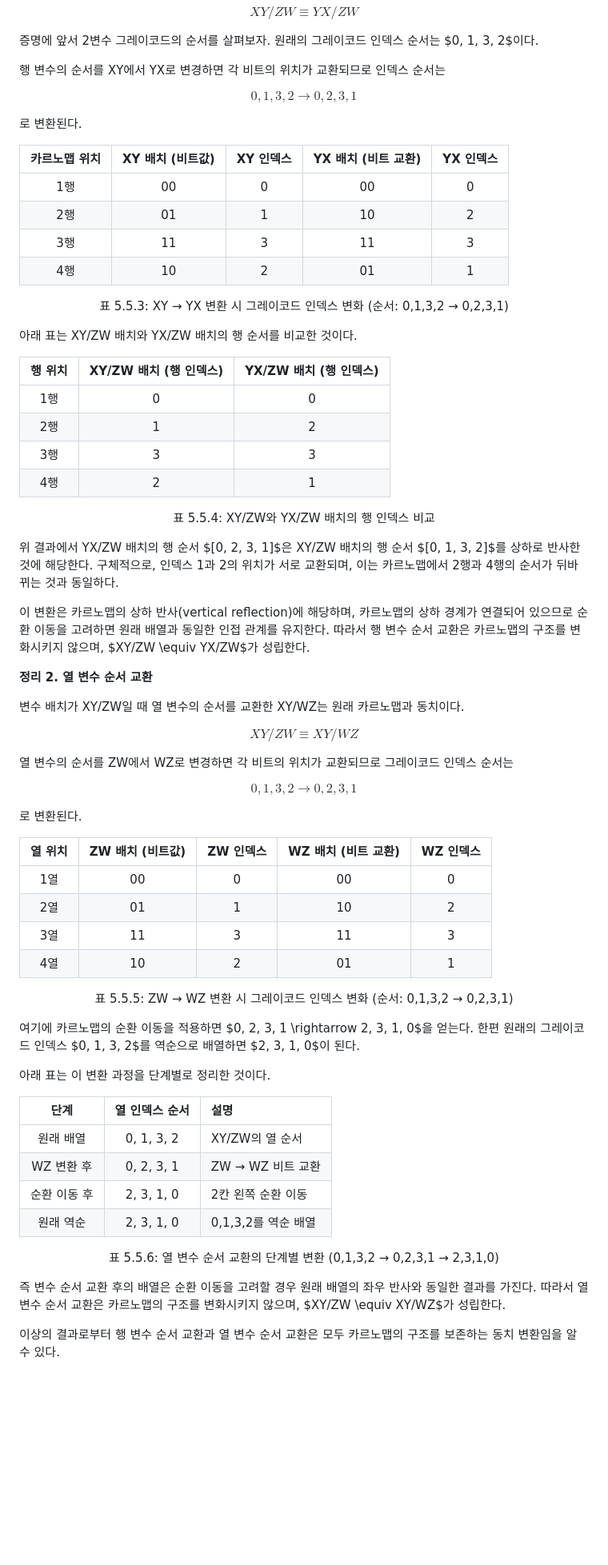
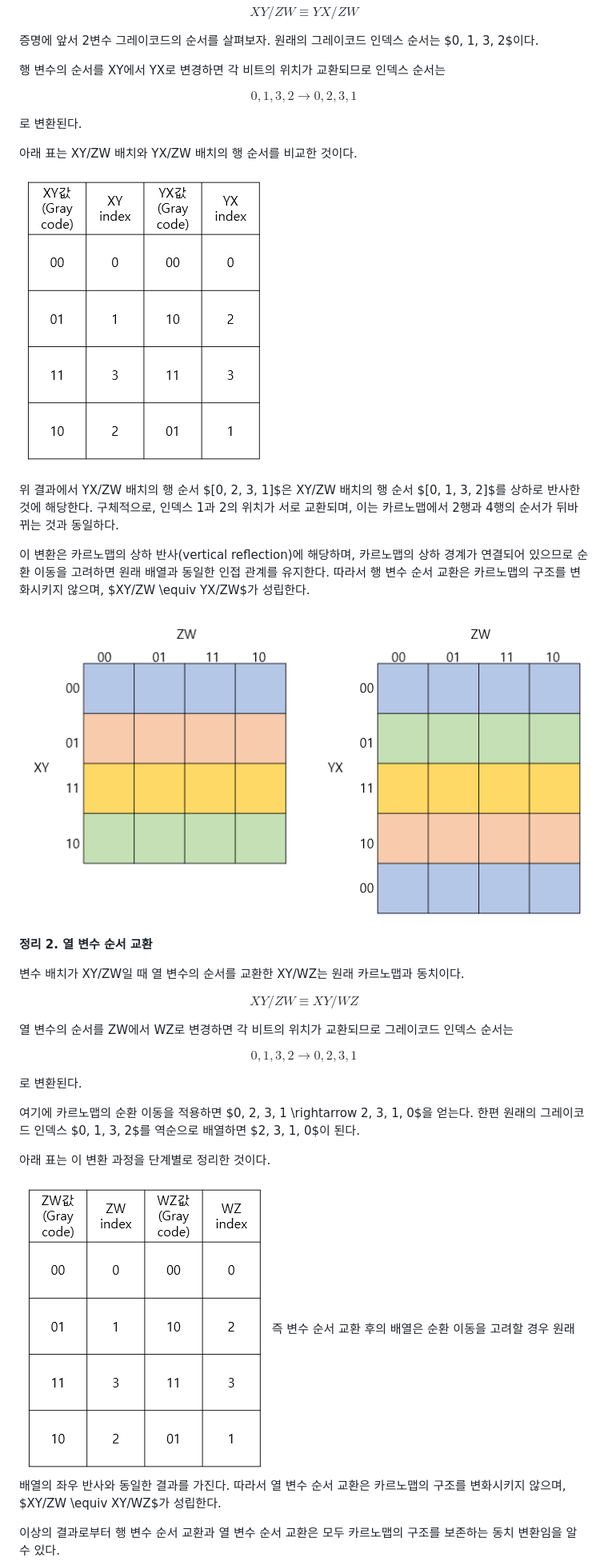
Before and after one commit to inha20/1KMapStructureInvariance, a Markdown page: paper/통합논문_제출준비본.md, the part around one of its changes. Shown at 80% size. Drawn GitHub-style; blank space fills up the shorter version.

```diff
--- a/paper/통합논문_제출준비본.md
+++ b/paper/통합논문_제출준비본.md
@@ -300,29 +295,15 @@ $$0, 1, 3, 2 \rightarrow 0, 2, 3, 1$$
 
 로 변환된다.
 
-| 카르노맵 위치 | XY 배치 (비트값) | XY 인덱스 | YX 배치 (비트 교환) | YX 인덱스 |
-|:---:|:---:|:---:|:---:|:---:|
-| 1행 | 00 | 0 | 00 | 0 |
-| 2행 | 01 | 1 | 10 | 2 |
-| 3행 | 11 | 3 | 11 | 3 |
-| 4행 | 10 | 2 | 01 | 1 |
-
-<p align="center">표 5.5.3: XY → YX 변환 시 그레이코드 인덱스 변화 (순서: 0,1,3,2 → 0,2,3,1)</p>
-
 아래 표는 XY/ZW 배치와 YX/ZW 배치의 행 순서를 비교한 것이다.
 
-| 행 위치 | XY/ZW 배치 (행 인덱스) | YX/ZW 배치 (행 인덱스) |
-|:---:|:---:|:---:|
-| 1행 | 0 | 0 |
-| 2행 | 1 | 2 |
-| 3행 | 3 | 3 |
-| 4행 | 2 | 1 |
-
-<p align="center">표 5.5.4: XY/ZW와 YX/ZW 배치의 행 인덱스 비교</p>
+![위치교환표_XY](../images/greycode_index_conversion_xy_to_yx.png)
 
 위 결과에서 YX/ZW 배치의 행 순서 $[0, 2, 3, 1]$은 XY/ZW 배치의 행 순서 $[0, 1, 3, 2]$를 상하로 반사한 것에 해당한다. 구체적으로, 인덱스 1과 2의 위치가 서로 교환되며, 이는 카르노맵에서 2행과 4행의 순서가 뒤바뀌는 것과 동일하다.
 
 이 변환은 카르노맵의 상하 반사(vertical reflection)에 해당하며, 카르노맵의 상하 경계가 연결되어 있으므로 순환 이동을 고려하면 원래 배열과 동일한 인접 관계를 유지한다. 따라서 행 변수 순서 교환은 카르노맵의 구조를 변화시키지 않으며, $XY/ZW \equiv YX/ZW$가 성립한다.
+
+  ![그림 5.5.2: 세로축의 변수 앞뒤 교환에 따른 상하역전관계를 색깔로 표현](../images/row_variable_swap_kmap_comparison.png)
 
 **정리 2. 열 변수 순서 교환**
 
@@ -336,28 +317,11 @@ $$0, 1, 3, 2 \rightarrow 0, 2, 3, 1$$
 
 로 변환된다.
 
-| 열 위치 | ZW 배치 (비트값) | ZW 인덱스 | WZ 배치 (비트 교환) | WZ 인덱스 |
-|:---:|:---:|:---:|:---:|:---:|
-| 1열 | 00 | 0 | 00 | 0 |
-| 2열 | 01 | 1 | 10 | 2 |
-| 3열 | 11 | 3 | 11 | 3 |
-| 4열 | 10 | 2 | 01 | 1 |
-
-<p align="center">표 5.5.5: ZW → WZ 변환 시 그레이코드 인덱스 변화 (순서: 0,1,3,2 → 0,2,3,1)</p>
-
 여기에 카르노맵의 순환 이동을 적용하면 $0, 2, 3, 1 \rightarrow 2, 3, 1, 0$을 얻는다. 한편 원래의 그레이코드 인덱스 $0, 1, 3, 2$를 역순으로 배열하면 $2, 3, 1, 0$이 된다.
 
 아래 표는 이 변환 과정을 단계별로 정리한 것이다.
 
-| 단계 | 열 인덱스 순서 | 설명 |
-|:---:|:---:|:---|
-| 원래 배열 | 0, 1, 3, 2 | XY/ZW의 열 순서 |
-| WZ 변환 후 | 0, 2, 3, 1 | ZW → WZ 비트 교환 |
-| 순환 이동 후 | 2, 3, 1, 0 | 2칸 왼쪽 순환 이동 |
-| 원래 역순 | 2, 3, 1, 0 | 0,1,3,2를 역순 배열 |
-
-<p align="center">표 5.5.6: 열 변수 순서 교환의 단계별 변환 (0,1,3,2 → 0,2,3,1 → 2,3,1,0)</p>
-
+![위치교환표_ZW](../images/greycode_index_conversion_zw_to_wz.png)
 즉 변수 순서 교환 후의 배열은 순환 이동을 고려할 경우 원래 배열의 좌우 반사와 동일한 결과를 가진다. 따라서 열 변수 순서 교환은 카르노맵의 구조를 변화시키지 않으며, $XY/ZW \equiv XY/WZ$가 성립한다.
 
 이상의 결과로부터 행 변수 순서 교환과 열 변수 순서 교환은 모두 카르노맵의 구조를 보존하는 동치 변환임을 알 수 있다.
```
Also changed, not shown: other parts of paper/통합논문_제출준비본.md (+4 -7 lines).
